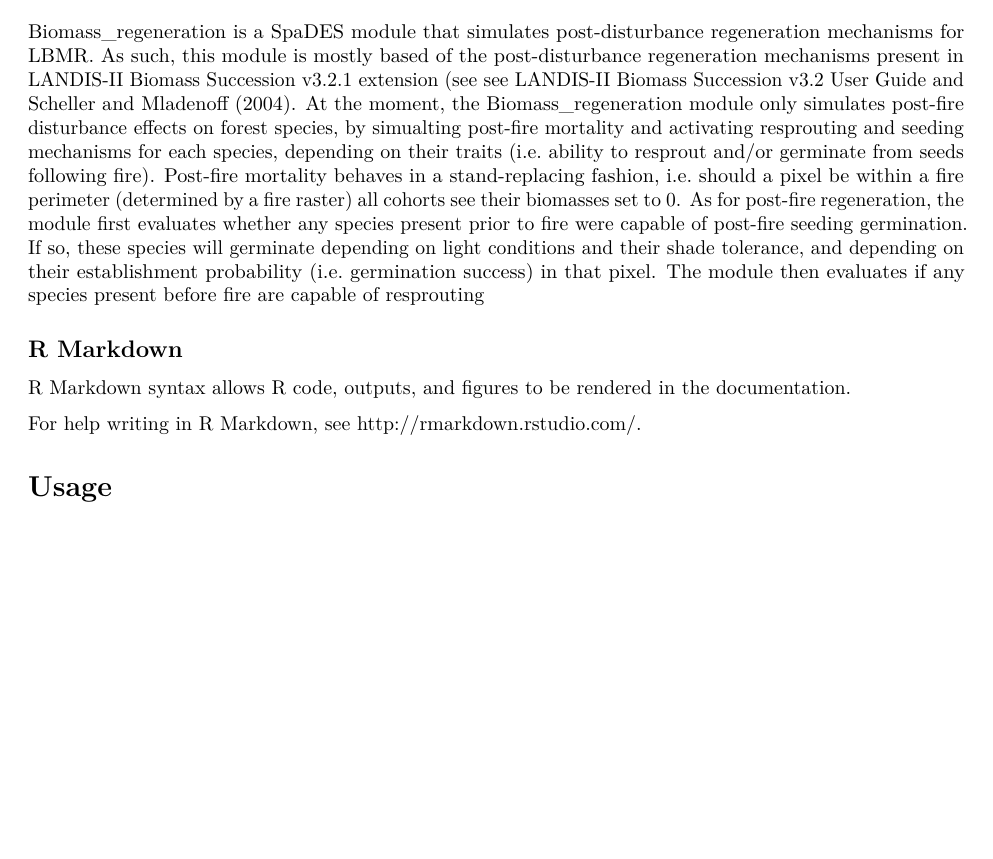
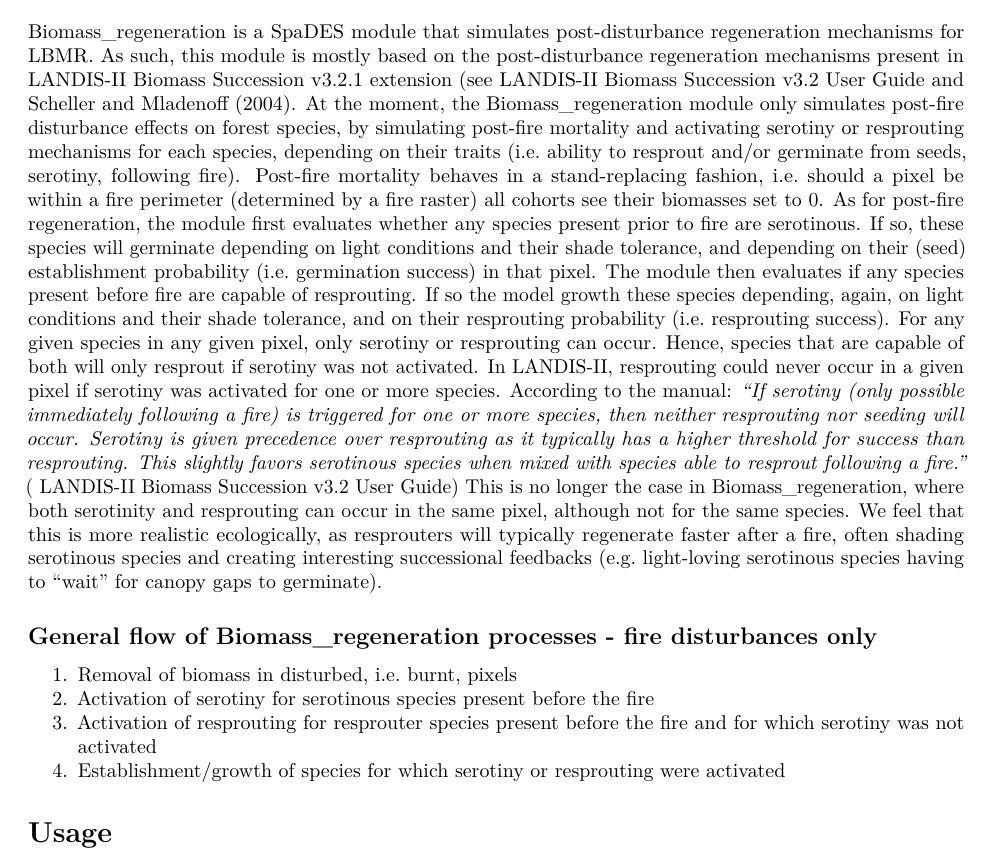
Before and after one commit to PredictiveEcology/Biomass_regeneration, an R Markdown document (Biomass_regeneration.Rmd): part of page 1 of 2, cut so that both start at the same text, the shorter picture padded with empty space. Rendered offline with R 4.5, knitr and Pandoc, then LaTeX, with nearby package versions; some code elsewhere in the file could not run offline.

Commit message:
finished overview details in Biomass_regeneration.Rmd

```diff
--- a/Biomass_regeneration.Rmd
+++ b/Biomass_regeneration.Rmd
@@ -7,16 +7,17 @@
 
 # Overview
 
-Biomass_regeneration is a SpaDES module that simulates post-disturbance regeneration mechanisms for LBMR. As such, this module is mostly based of the post-disturbance regeneration mechanisms present in LANDIS-II Biomass Succession v3.2.1 extension (see see [LANDIS-II Biomass Succession v3.2 User Guide](https://github.com/LANDIS-II-Foundation/Extension-Biomass-Succession/blob/master/docs/LANDIS-II%20Biomass%20Succession%20v3.2%20User%20Guide.docx) and [Scheller and Mladenoff (2004)](https://pdfs.semanticscholar.org/4d38/d0be6b292eccd444af399775d37a757d1967.pdf). At the moment, the Biomass_regeneration module only simulates post-fire disturbance effects on forest species, by simualting post-fire mortality and activating resprouting and seeding mechanisms for each species, depending on their traits (i.e. ability to resprout and/or germinate from seeds following fire). Post-fire mortality behaves in a stand-replacing fashion, i.e. should a pixel be within a fire perimeter (determined by a fire raster) all cohorts see their biomasses set to 0.
-As for post-fire regeneration, the module first evaluates whether any species present prior to fire were capable of post-fire seeding germination. If so, these species will germinate depending on light conditions and their shade tolerance, and depending on their establishment probability (i.e. germination success) in that pixel. The module then evaluates if any species present before fire are capable of resprouting
+Biomass_regeneration is a SpaDES module that simulates post-disturbance regeneration mechanisms for LBMR. As such, this module is mostly based on the post-disturbance regeneration mechanisms present in LANDIS-II Biomass Succession v3.2.1 extension (see [LANDIS-II Biomass Succession v3.2 User Guide](https://github.com/LANDIS-II-Foundation/Extension-Biomass-Succession/blob/master/docs/LANDIS-II%20Biomass%20Succession%20v3.2%20User%20Guide.docx) and [Scheller and Mladenoff (2004)](https://pdfs.semanticscholar.org/4d38/d0be6b292eccd444af399775d37a757d1967.pdf). At the moment, the Biomass_regeneration module only simulates post-fire disturbance effects on forest species, by simulating post-fire mortality and activating serotiny or resprouting mechanisms for each species, depending on their traits (i.e. ability to resprout and/or germinate from seeds, serotiny, following fire). Post-fire mortality behaves in a stand-replacing fashion, i.e. should a pixel be within a fire perimeter (determined by a fire raster) all cohorts see their biomasses set to 0.
+As for post-fire regeneration, the module first evaluates whether any species present prior to fire are serotinous. If so, these species will germinate depending on light conditions and their shade tolerance, and depending on their (seed) establishment probability (i.e. germination success) in that pixel. The module then evaluates if any species present before fire are capable of resprouting. If so the model growth these species depending, again, on light conditions and their shade tolerance, and on their resprouting probability (i.e. resprouting success). For any given species in any given pixel, only serotiny or resprouting can occur. Hence, species that are capable of both will only resprout if serotiny was not activated.
+In LANDIS-II, resprouting could never occur in a given pixel if serotiny was activated for one or more species. According to the manual:
+*"If serotiny (only possible immediately following a fire) is triggered for one or more species, then neither resprouting nor seeding will occur.  Serotiny is given precedence over resprouting as it typically has a higher threshold for success than resprouting.  This slightly favors serotinous species when mixed with species able to resprout following a fire."* ( [LANDIS-II Biomass Succession v3.2 User Guide](https://github.com/LANDIS-II-Foundation/Extension-Biomass-Succession/blob/master/docs/LANDIS-II%20Biomass%20Succession%20v3.2%20User%20Guide.docx))
+This is no longer the case in Biomass_regeneration, where both serotinity and resprouting can occur in the same pixel, although not for the same species. We feel that this is more realistic ecologically, as resprouters will typically regenerate faster  after a fire, often shading serotinous species and creating interesting successional feedbacks (e.g. light-loving serotinous species having to "wait" for canopy gaps to germinate).
 
-
-
-## R Markdown
-
-R Markdown syntax allows R code, outputs, and figures to be rendered in the documentation.
-
-For help writing in R Markdown, see http://rmarkdown.rstudio.com/.
+## General flow of Biomass_regeneration processes - fire disturbances only
+1. Removal of biomass in disturbed, i.e. burnt, pixels
+2. Activation of serotiny for serotinous species present before the fire
+3. Activation of resprouting for resprouter species present before the fire and for which serotiny was not activated
+4. Establishment/growth of species for which serotiny or resprouting were activated
 
 # Usage
 
```
